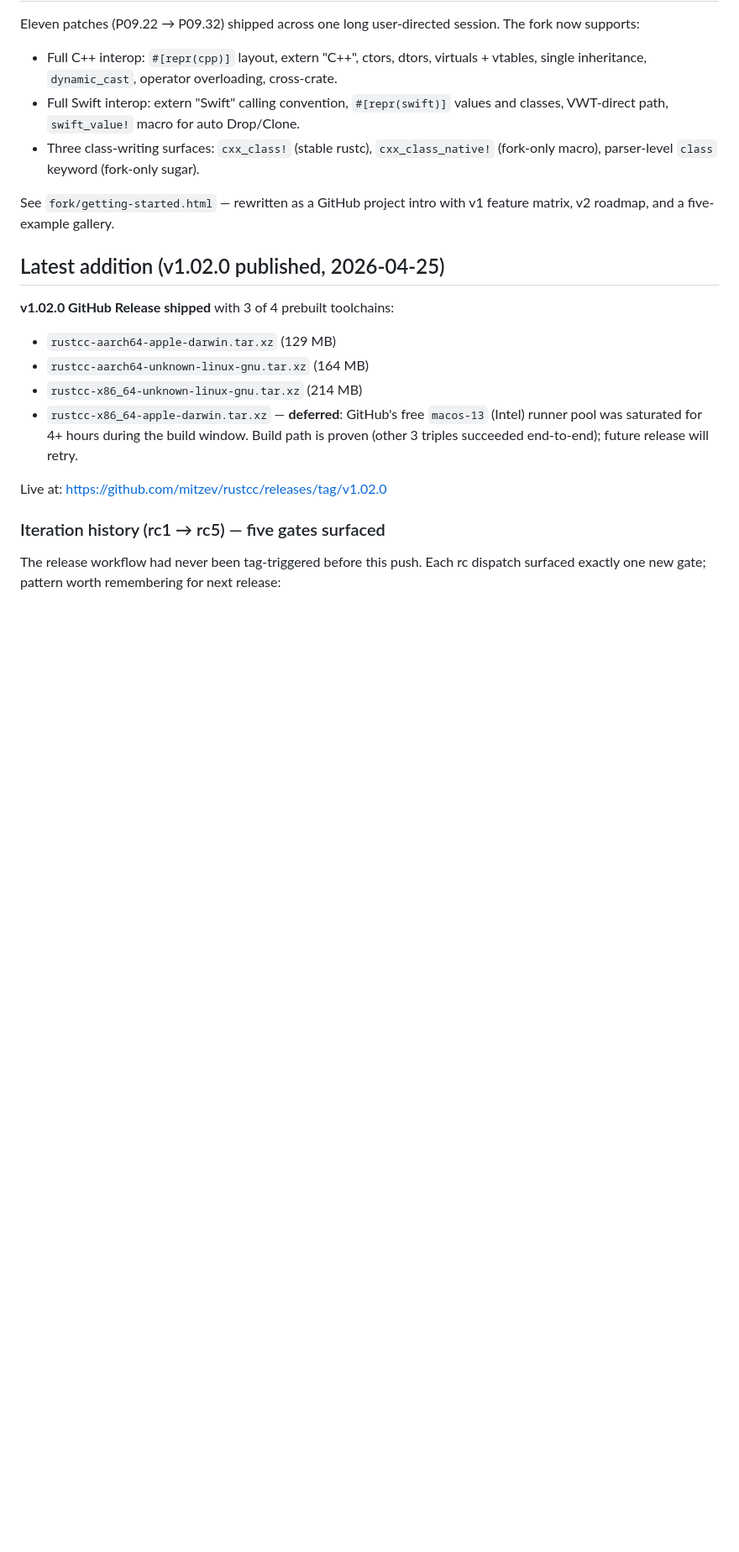
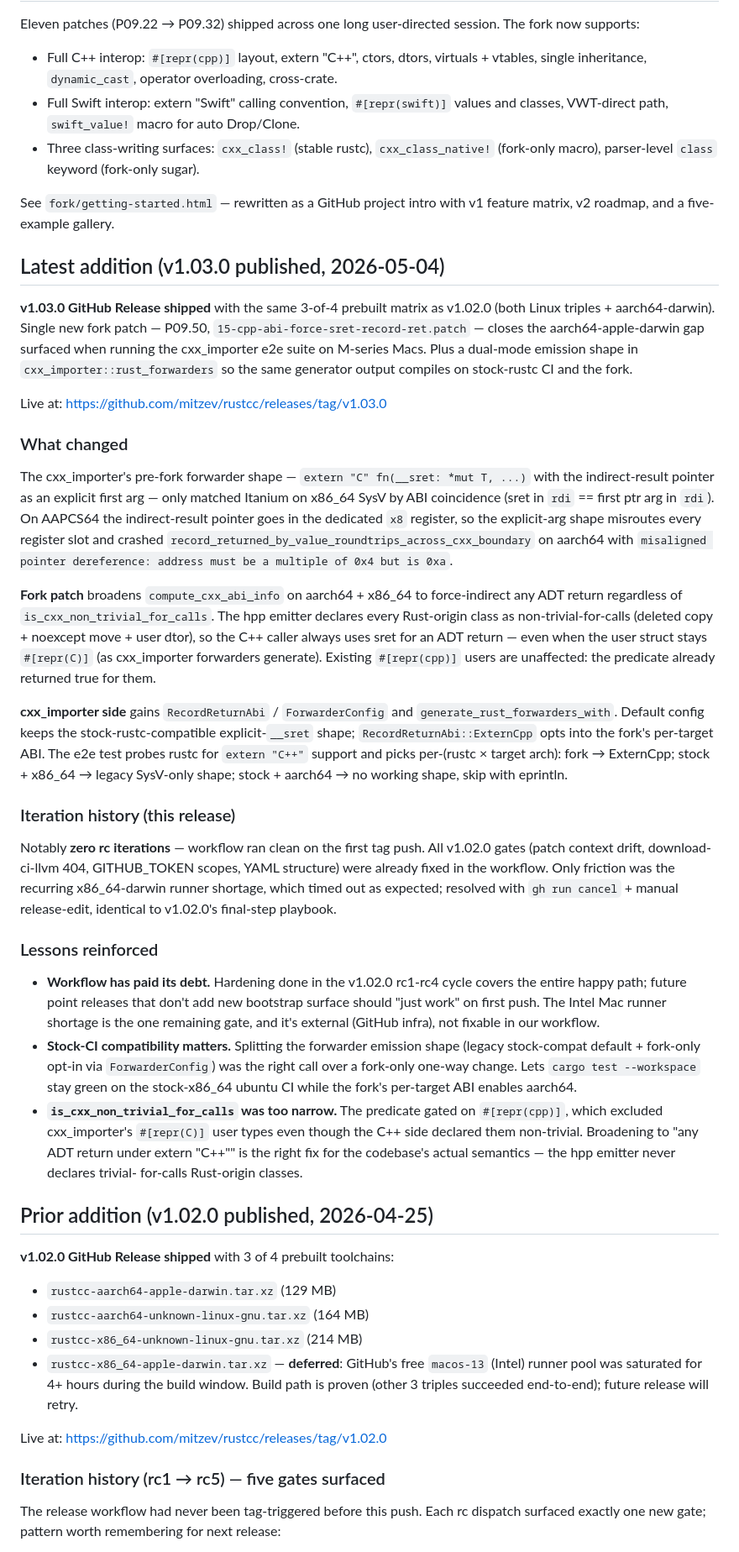
Before and after one commit to mitzev/rustcc, a Markdown page: fork/RESTART.md, the part around one of its changes. Shown at 84% size. GitHub-like rendering; blank space fills up the shorter version.

Commit message:
RESTART: v1.03.0 published; clean release workflow run
Single new fork patch (P09.50) plus dual-mode forwarder emission
in cxx_importer. Workflow ran clean on first tag push — zero rc
iterations needed because v1.02.0 hardening covers the happy path.
Same 3-of-4 ship shape as v1.02.0; x86_64-darwin runner pool
saturated again, cancelled and shipped 3 tarballs.

Co-Authored-By: Claude Opus 4.7 (1M context) <noreply@anthropic.com>

```diff
--- a/fork/RESTART.md
+++ b/fork/RESTART.md
@@ -37,7 +39,82 @@ See `fork/getting-started.html` — rewritten as a GitHub
 project intro with v1 feature matrix, v2 roadmap, and a
 five-example gallery.
 
-## Latest addition (v1.02.0 published, 2026-04-25)
+## Latest addition (v1.03.0 published, 2026-05-04)
+
+**v1.03.0 GitHub Release shipped** with the same 3-of-4 prebuilt
+matrix as v1.02.0 (both Linux triples + aarch64-darwin). Single
+new fork patch — P09.50, `15-cpp-abi-force-sret-record-ret.patch`
+— closes the aarch64-apple-darwin gap surfaced when running the
+cxx_importer e2e suite on M-series Macs. Plus a dual-mode
+emission shape in `cxx_importer::rust_forwarders` so the same
+generator output compiles on stock-rustc CI and the fork.
+
+Live at: https://github.com/mitzev/rustcc/releases/tag/v1.03.0
+
+### What changed
+
+The cxx_importer's pre-fork forwarder shape — `extern "C" fn(__sret:
+*mut T, ...)` with the indirect-result pointer as an explicit
+first arg — only matched Itanium on x86_64 SysV by ABI
+coincidence (sret in `rdi` == first ptr arg in `rdi`). On
+AAPCS64 the indirect-result pointer goes in the dedicated `x8`
+register, so the explicit-arg shape misroutes every register
+slot and crashed `record_returned_by_value_roundtrips_across_cxx_boundary`
+on aarch64 with `misaligned pointer dereference: address must be
+a multiple of 0x4 but is 0xa`.
+
+**Fork patch** broadens `compute_cxx_abi_info` on aarch64 +
+x86_64 to force-indirect any ADT return regardless of
+`is_cxx_non_trivial_for_calls`. The hpp emitter declares every
+Rust-origin class as non-trivial-for-calls (deleted copy +
+noexcept move + user dtor), so the C++ caller always uses sret
+for an ADT return — even when the user struct stays `#[repr(C)]`
+(as cxx_importer forwarders generate). Existing `#[repr(cpp)]`
+users are unaffected: the predicate already returned true for
+them.
+
+**cxx_importer side** gains `RecordReturnAbi` / `ForwarderConfig`
+and `generate_rust_forwarders_with`. Default config keeps the
+stock-rustc-compatible explicit-`__sret` shape;
+`RecordReturnAbi::ExternCpp` opts into the fork's per-target
+ABI. The e2e test probes rustc for `extern "C++"` support and
+picks per-(rustc × target arch): fork → ExternCpp; stock +
+x86_64 → legacy SysV-only shape; stock + aarch64 → no working
+shape, skip with eprintln.
+
+### Iteration history (this release)
+
+Notably **zero rc iterations** — workflow ran clean on the first
+tag push. All v1.02.0 gates (patch context drift, download-ci-llvm
+404, GITHUB_TOKEN scopes, YAML structure) were already fixed in
+the workflow. Only friction was the recurring x86_64-darwin
+runner shortage, which timed out as expected; resolved with
+`gh run cancel` + manual release-edit, identical to v1.02.0's
+final-step playbook.
+
+### Lessons reinforced
+
+- **Workflow has paid its debt.** Hardening done in the v1.02.0
+  rc1-rc4 cycle covers the entire happy path; future point
+  releases that don't add new bootstrap surface should "just
+  work" on first push. The Intel Mac runner shortage is the
+  one remaining gate, and it's external (GitHub infra), not
+  fixable in our workflow.
+- **Stock-CI compatibility matters.** Splitting the forwarder
+  emission shape (legacy stock-compat default + fork-only
+  opt-in via `ForwarderConfig`) was the right call over a
+  fork-only one-way change. Lets `cargo test --workspace`
+  stay green on the stock-x86_64 ubuntu CI while the fork's
+  per-target ABI enables aarch64.
+- **`is_cxx_non_trivial_for_calls` was too narrow.** The
+  predicate gated on `#[repr(cpp)]`, which excluded
+  cxx_importer's `#[repr(C)]` user types even though the C++
+  side declared them non-trivial. Broadening to "any ADT
+  return under extern "C++"" is the right fix for the codebase's
+  actual semantics — the hpp emitter never declares trivial-
+  for-calls Rust-origin classes.
+
+## Prior addition (v1.02.0 published, 2026-04-25)
 
 **v1.02.0 GitHub Release shipped** with 3 of 4 prebuilt
 toolchains:
```
Also changed, not shown: other parts of fork/RESTART.md (+13 -11 lines).
